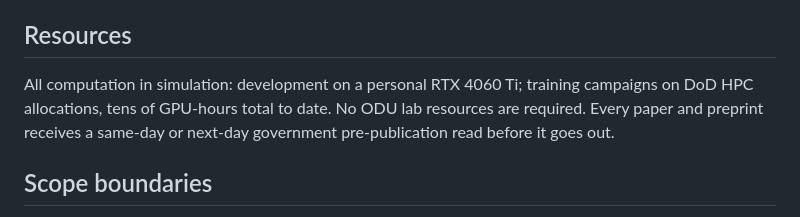
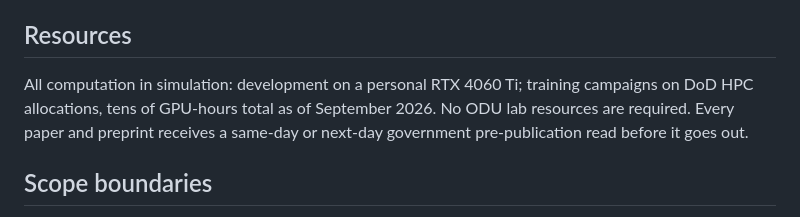
Before and after one commit to jeffrichley/phd, a Markdown page: content/proposal.md, the part around the change. Drawn GitHub-style.

Commit message:
feat: update-progress-site skill — the site's maintenance contract
Model-invoked skill any session touching this repo fires: build mechanics,
the review gate, per-content-type locations, the hard rules the site
publishes as its own tenets, the volatile-facts ledger with each fact's
source of truth, and the library-to-S05 promotion flow. Plus the first
volatile-fact stamp: GPU-hours now reads 'as of September 2026'.

```diff
--- a/content/proposal.md
+++ b/content/proposal.md
@@ -125,7 +125,7 @@ fail rather than landing between their parents.
 ## Resources
 
 All computation in simulation: development on a personal RTX 4060 Ti; training campaigns
-on DoD HPC allocations, tens of GPU-hours total to date. No ODU
+on DoD HPC allocations, tens of GPU-hours total as of September 2026. No ODU
 lab resources are required. Every paper and preprint receives a same-day or next-day government
 pre-publication read before it goes out.
 
```
Also changed, not shown: 1 other file.
